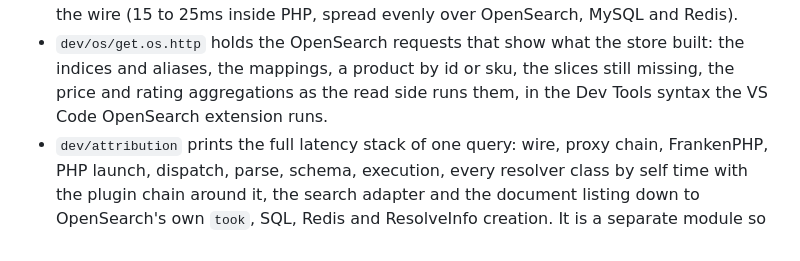
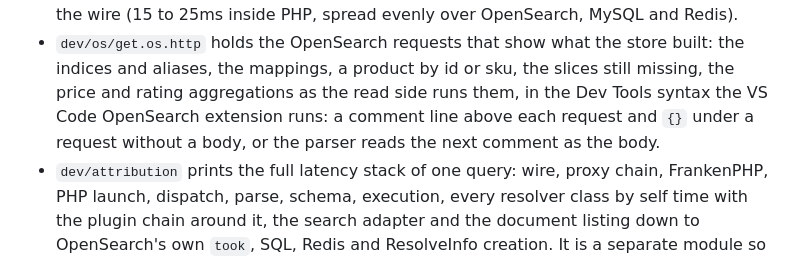
Before and after one commit to graphcommerce-org/magento2-GraphCommerce_CatalogStorefront, a Markdown page: CLAUDE.md, the part around the change. Drawn GitHub-style.

Commit message:
Note the request file form the OpenSearch extension accepts
Co-Authored-By: Claude Fable 5.1 <noreply@anthropic.com>

```diff
--- a/CLAUDE.md
+++ b/CLAUDE.md
@@ -314,7 +314,9 @@ writer (`Model/Document/Field/ImageUrls`) resolves only the image URLs.
 - `dev/os/get.os.http` holds the OpenSearch requests that show what the store
   built: the indices and aliases, the mappings, a product by id or sku, the
   slices still missing, the price and rating aggregations as the read side
-  runs them, in the Dev Tools syntax the VS Code OpenSearch extension runs.
+  runs them, in the Dev Tools syntax the VS Code OpenSearch extension runs: a
+  comment line above each request and `{}` under a request without a body,
+  or the parser reads the next comment as the body.
 - `dev/attribution` prints the full latency stack of one query: wire, proxy
   chain, FrankenPHP, PHP launch, dispatch, parse, schema, execution, every
   resolver class by self time with the plugin chain around it, the search
```
